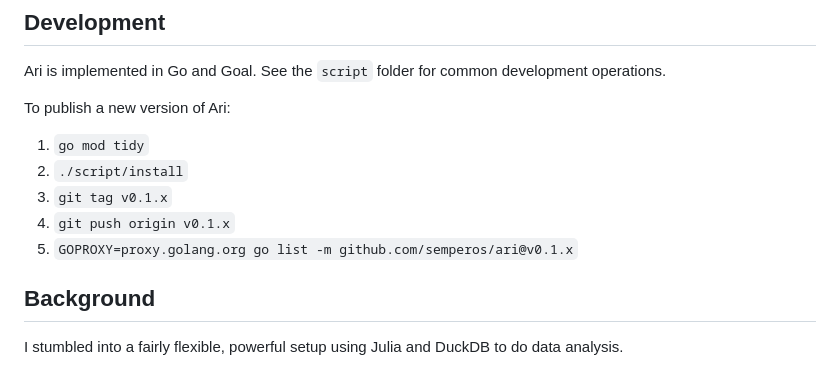
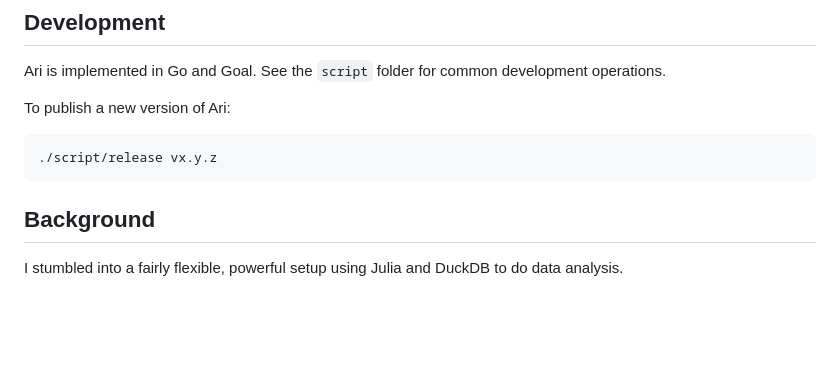
Before and after one commit to semperos/ari, a Markdown page: README.md, the part around the change. Drawn GitHub-style; blank space fills up the shorter version.

Commit message:
Update README to use ./script/release

````diff
--- a/README.md
+++ b/README.md
@@ -85,11 +85,9 @@ Ari is implemented in Go and Goal. See the `script` folder for common developmen
 
 To publish a new version of Ari:
 
-1. `go mod tidy`
-2. `./script/install`
-3. `git tag v0.1.x`
-4. `git push origin v0.1.x`
-5. `GOPROXY=proxy.golang.org go list -m github.com/semperos/ari@v0.1.x`
+```shell
+./script/release vx.y.z
+```
 
 ## Background
 
````
